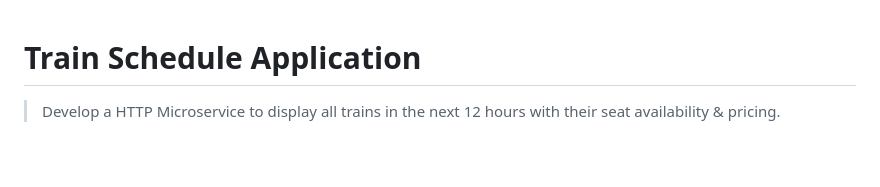
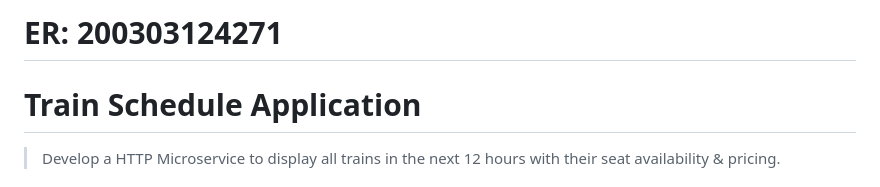
Before and after one commit to Ayon-SSP/Train, a Markdown page: README.md, the part around the change. GitHub-like rendering; blank space fills up the shorter version.

```diff
--- a/README.md
+++ b/README.md
@@ -1,3 +1,4 @@
+# ER: 200303124271
 # Train Schedule Application
 > Develop a HTTP Microservice to display all trains in the next 12 hours with their seat availability & pricing.
 
```
